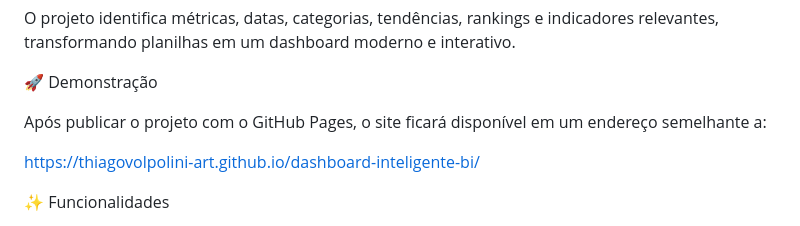
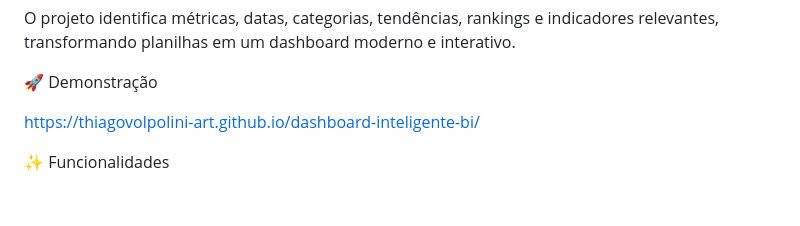
Before and after one commit to thiagovolpolini-art/dashboard-inteligente-bi, a Markdown page: README.md, the part around the change. GitHub-like rendering; blank space fills up the shorter version.

Commit message:
Update README to remove demo URL
Removed example URL for GitHub Pages deployment.

```diff
--- a/README.md
+++ b/README.md
@@ -5,8 +5,6 @@ Aplicação web completa para análise automática de arquivos Excel e CSV, exec
 O projeto identifica métricas, datas, categorias, tendências, rankings e indicadores relevantes, transformando planilhas em um dashboard moderno e interativo.
 
 🚀 Demonstração
-
-Após publicar o projeto com o GitHub Pages, o site ficará disponível em um endereço semelhante a:
 
 https://thiagovolpolini-art.github.io/dashboard-inteligente-bi/
 
```
